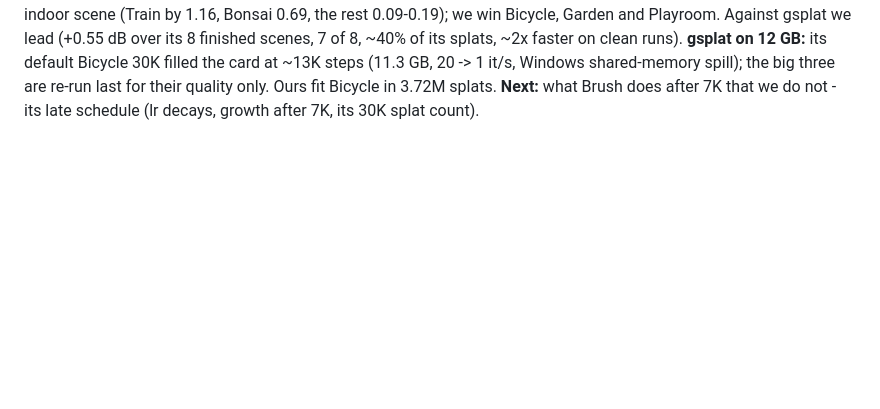
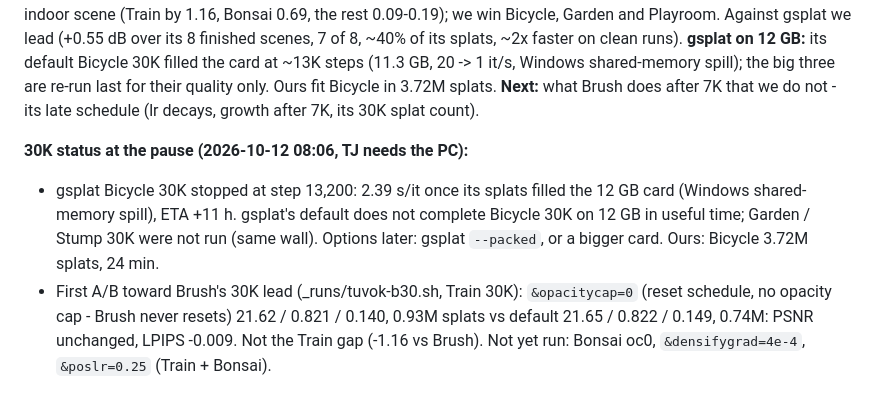
Before and after one commit to LostBeard/SpawnScene, a Markdown page: Research/parity-matrix.md, the part around the change. GitHub-like rendering; blank space fills up the shorter version.

Commit message:
Research: 30K status at the pause - gsplat Bicycle stopped (exceeds 12 GB), first A/B vs Brush (no opacity cap: PSNR same, LPIPS -0.009)
Co-Authored-By: Claude Opus 5.5 <noreply@anthropic.com>

```diff
--- a/Research/parity-matrix.md
+++ b/Research/parity-matrix.md
@@ -1008,3 +1008,11 @@ indoor scene (Train by 1.16, Bonsai 0.69, the rest 0.09-0.19); we win Bicycle, G
 **gsplat on 12 GB:** its default Bicycle 30K filled the card at ~13K steps (11.3 GB, 20 -> 1 it/s, Windows shared-memory
 spill); the big three are re-run last for their quality only. Ours fit Bicycle in 3.72M splats.
 **Next:** what Brush does after 7K that we do not - its late schedule (lr decays, growth after 7K, its 30K splat count).
+
+**30K status at the pause (2026-10-12 08:06, TJ needs the PC):**
+- gsplat Bicycle 30K stopped at step 13,200: 2.39 s/it once its splats filled the 12 GB card (Windows shared-memory spill),
+  ETA +11 h. gsplat's default does not complete Bicycle 30K on 12 GB in useful time; Garden / Stump 30K were not run (same
+  wall). Options later: gsplat `--packed`, or a bigger card. Ours: Bicycle 3.72M splats, 24 min.
+- First A/B toward Brush's 30K lead (_runs/tuvok-b30.sh, Train 30K): `&opacitycap=0` (reset schedule, no opacity cap - Brush
+  never resets) 21.62 / 0.821 / 0.140, 0.93M splats vs default 21.65 / 0.822 / 0.149, 0.74M: PSNR unchanged, LPIPS -0.009.
+  Not the Train gap (-1.16 vs Brush). Not yet run: Bonsai oc0, `&densifygrad=4e-4`, `&poslr=0.25` (Train + Bonsai).
```
